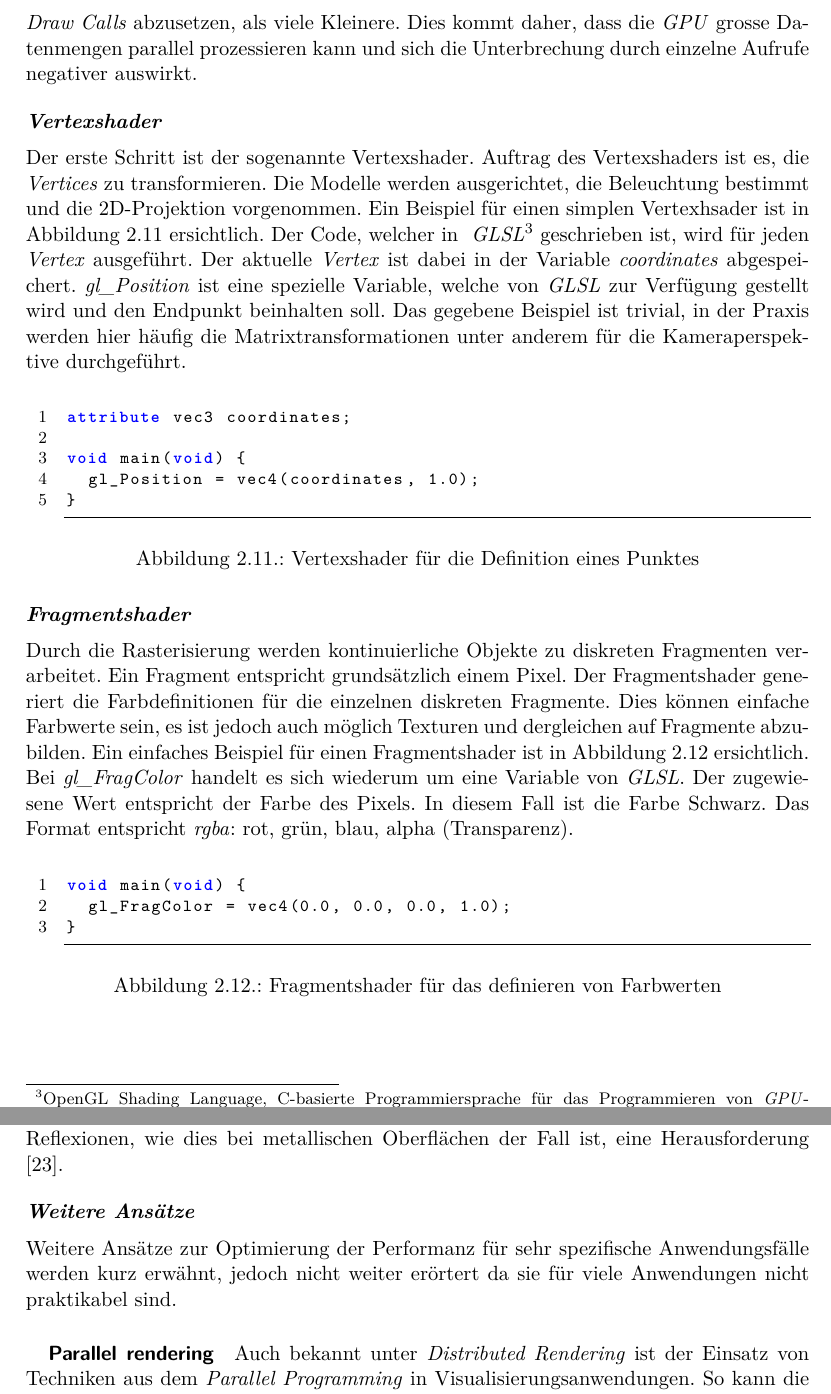
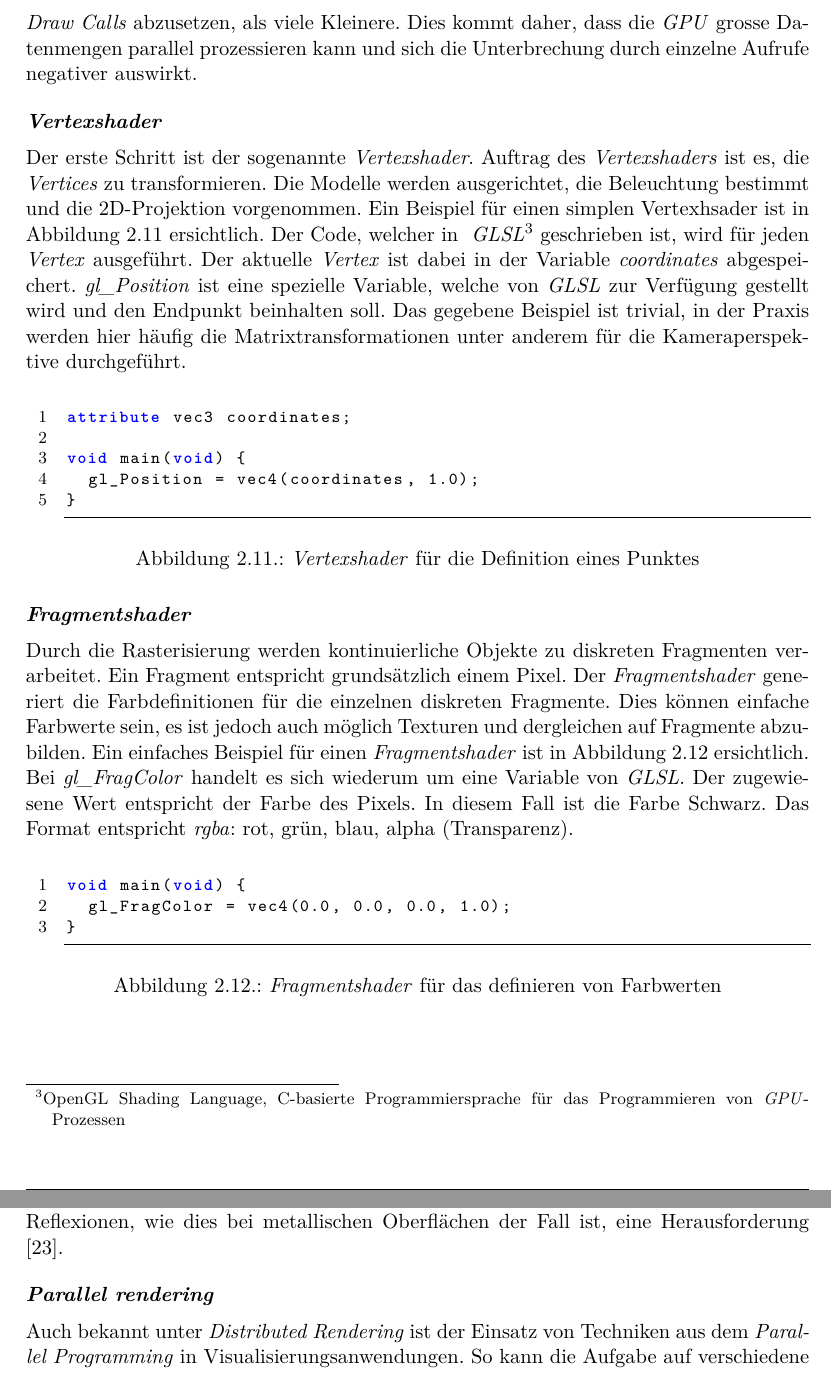
Before and after one commit to kreativwebdesign/lode, a LaTeX document (documentation/report/doc.tex, which reads documentation/report/parts/theoretische_grundlagen.tex): two parts of pages 22 and 24 of 88 before the commit and two parts of pages 22 and 24 of 87 after it, joined at a grey line, cut so that both start at the same text. Compiled offline with pdfLaTeX; a missing bibliography style is replaced by a similar one.

Commit message:
Finetune grundlagen

```diff
--- a/documentation/report/parts/theoretische_grundlagen.tex
+++ b/documentation/report/parts/theoretische_grundlagen.tex
@@ -260,7 +260,7 @@ const indices = new Uint16Array(
 Anschliessend werden die Daten in einem \e{Draw Call} an die \gls{GPU} gesendet. Ein \e{Draw Call} wird pro Material pro \e{Mesh} benötigt. Es ist besser, weniger, dafür umfangreiche \e{Draw Calls} abzusetzen, als viele Kleinere. Dies kommt daher, dass die \gls{GPU} grosse Datenmengen parallel prozessieren kann und sich die Unterbrechung durch einzelne Aufrufe negativer auswirkt.
 
 \paragraph{Vertexshader}
-Der erste Schritt ist der sogenannte Vertexshader. Auftrag des Vertexshaders ist es, die \e{Vertices} zu transformieren. Die Modelle werden ausgerichtet, die Beleuchtung bestimmt und die 2D-Projektion vorgenommen. Ein Beispiel für einen simplen Vertexhsader ist in Abbildung \ref{fig:vertexShader} ersichtlich. Der Code, welcher in \fgls{GLSL}{OpenGL Shading Language, C-basierte Programmiersprache für das Programmieren von \gls{GPU}-Prozessen} geschrieben ist, wird für jeden \e{Vertex} ausgeführt. Der aktuelle \e{Vertex} ist dabei in der Variable \e{coordinates} abgespeichert. \e{gl\_Position} ist eine spezielle Variable, welche von \e{GLSL} zur Verfügung gestellt wird und den Endpunkt beinhalten soll. Das gegebene Beispiel ist trivial, in der Praxis werden hier häufig die Matrixtransformationen unter anderem für die Kameraperspektive durchgeführt.
+Der erste Schritt ist der sogenannte \e{Vertexshader}. Auftrag des \e{Vertexshaders} ist es, die \e{Vertices} zu transformieren. Die Modelle werden ausgerichtet, die Beleuchtung bestimmt und die 2D-Projektion vorgenommen. Ein Beispiel für einen simplen Vertexhsader ist in Abbildung \ref{fig:vertexShader} ersichtlich. Der Code, welcher in \fgls{GLSL}{OpenGL Shading Language, C-basierte Programmiersprache für das Programmieren von \gls{GPU}-Prozessen} geschrieben ist, wird für jeden \e{Vertex} ausgeführt. Der aktuelle \e{Vertex} ist dabei in der Variable \e{coordinates} abgespeichert. \e{gl\_Position} ist eine spezielle Variable, welche von \e{GLSL} zur Verfügung gestellt wird und den Endpunkt beinhalten soll. Das gegebene Beispiel ist trivial, in der Praxis werden hier häufig die Matrixtransformationen unter anderem für die Kameraperspektive durchgeführt.
 
 \begin{figure}[H]
 \begin{lstlisting}[style=glsl]
@@ -270,12 +270,12 @@ void main(void) {
   gl_Position = vec4(coordinates, 1.0);
 }
 \end{lstlisting}
-\caption{Vertexshader für die Definition eines Punktes}
+\caption{\e{Vertexshader} für die Definition eines Punktes}
 \label{fig:vertexShader}
 \end{figure}
 
 \paragraph{Fragmentshader}
-Durch die Rasterisierung werden kontinuierliche Objekte zu diskreten Fragmenten verarbeitet. Ein Fragment entspricht grundsätzlich einem Pixel. Der Fragmentshader generiert die Farbdefinitionen für die einzelnen diskreten Fragmente. Dies können einfache Farbwerte sein, es ist jedoch auch möglich Texturen und dergleichen auf Fragmente abzubilden. Ein einfaches Beispiel für einen Fragmentshader ist in Abbildung \ref{fig:fragmentShader} ersichtlich. Bei \e{gl\_FragColor} handelt es sich wiederum um eine Variable von \e{GLSL}. Der zugewiesene Wert entspricht der Farbe des Pixels. In diesem Fall ist die Farbe Schwarz. Das Format entspricht \e{rgba}: rot, grün, blau, alpha (Transparenz).
+Durch die Rasterisierung werden kontinuierliche Objekte zu diskreten Fragmenten verarbeitet. Ein Fragment entspricht grundsätzlich einem Pixel. Der \e{Fragmentshader} generiert die Farbdefinitionen für die einzelnen diskreten Fragmente. Dies können einfache Farbwerte sein, es ist jedoch auch möglich Texturen und dergleichen auf Fragmente abzubilden. Ein einfaches Beispiel für einen \e{Fragmentshader} ist in Abbildung \ref{fig:fragmentShader} ersichtlich. Bei \e{gl\_FragColor} handelt es sich wiederum um eine Variable von \e{GLSL}. Der zugewiesene Wert entspricht der Farbe des Pixels. In diesem Fall ist die Farbe Schwarz. Das Format entspricht \e{rgba}: rot, grün, blau, alpha (Transparenz).
 
 \begin{figure}[H]
 \begin{lstlisting}[style=glsl]
@@ -283,7 +283,7 @@ void main(void) {
   gl_FragColor = vec4(0.0, 0.0, 0.0, 1.0);
 }
 \end{lstlisting}
-\caption{Fragmentshader für das definieren von Farbwerten}
+\caption{\e{Fragmentshader} für das definieren von Farbwerten}
 \label{fig:fragmentShader}
 \end{figure}
 
@@ -338,9 +338,6 @@ Als Grundlage für die Berechnung werden die \e{Normals} der \e{Vertices} verwen
 \paragraph{Impostors}
 Vergleichbar zu \e{LOD}-Artefakten sind sogenannte \e{Impostors}. Dabei wird ein \e{Quad} mit verschiedenen Texturen verwendet. Für jede mögliche Position des Modells wird eine Textur generiert. Das \e{Quad} wird in Richtung Kamera ausgerichtet und abhängig von der Rotation des Modells die geeignete Textur verwendet. Geometrisch kann ein Modell so auf ein absolutes Minimum reduziert werden. Schwierigkeiten dieser Methode sind Modelle, welche spezielle Materialien aufweisen. So ist zum Beispiel das Abbilden von Reflexionen, wie dies bei metallischen Oberflächen der Fall ist, eine Herausforderung \cite{usingImpostors}.
 
-\paragraph{Weitere Ansätze}
-Weitere Ansätze zur Optimierung der Performanz für sehr spezifische Anwendungsfälle werden kurz erwähnt, jedoch nicht weiter erörtert da sie für viele Anwendungen nicht praktikabel sind.
-
-\subparagraph{Parallel rendering}
+\paragraph{Parallel rendering}
 Auch bekannt unter \e{Distributed Rendering} ist der Einsatz von Techniken aus dem \e{Parallel Programming} in Visualisierungsanwendungen. So kann die Aufgabe auf verschiedene \glspl{GPU} verteilt parallel verarbeitet werden. Eine Problemstellung hierbei ist jedoch, dass das sinnvolle Aufteilen der Arbeit nicht trivial ist. So eignet sich dieser Ansatz jedoch gut für Anwendungen im Bereich von \e{Virtual Reality}, da dort zwei separate Bilder generiert werden müssen und somit leicht zu separieren sind \cite{parallelRenderingPhd}.
 
```
Also changed, not shown: documentation/report/parts/theoretische_grundlagen.tex (12 more changed lines).
